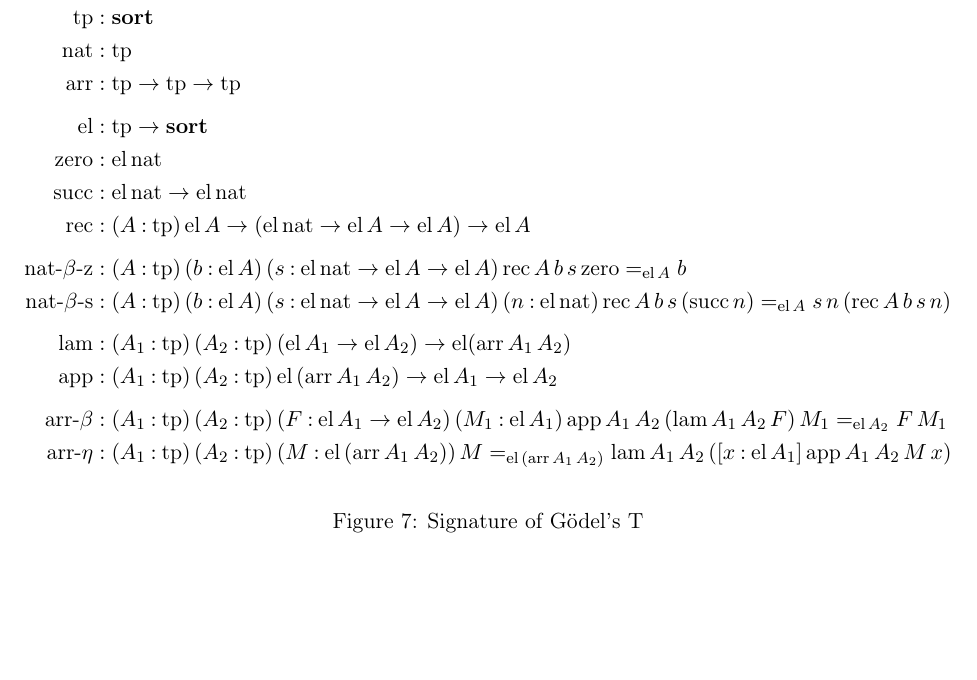
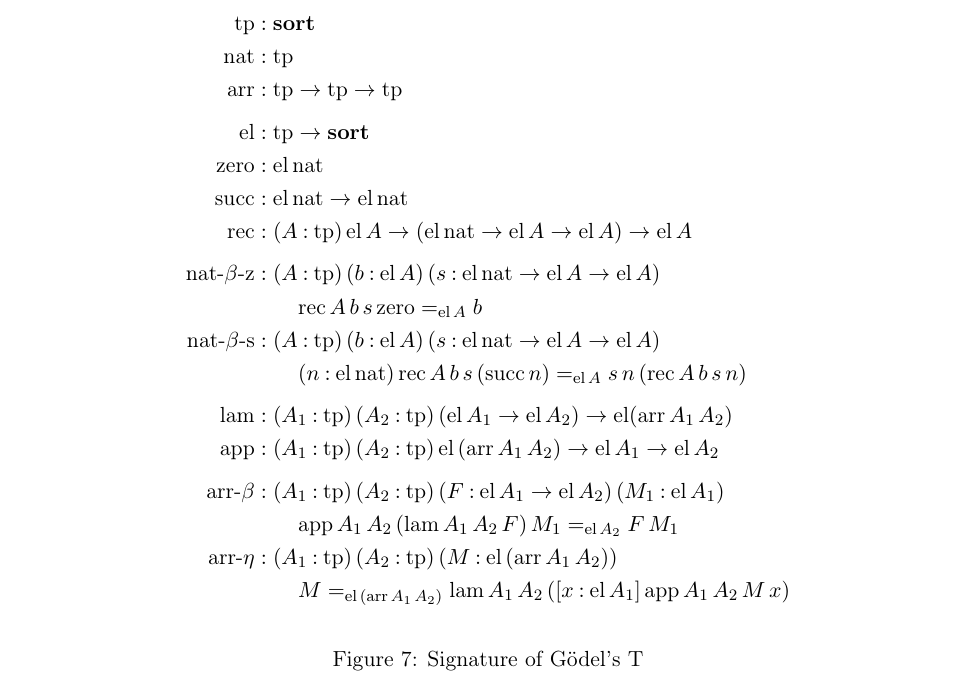
Before and after one commit to CHTT-s18/lecture-notes, a LaTeX document (slf.tex): part of page 6 of 7, cut so that both start at the same text, the shorter picture padded with empty space. Compiled offline with pdfLaTeX; a LaTeX package or settings file that is missing is left out.

Commit message:
*** empty log message ***

```diff
--- a/slf.tex
+++ b/slf.tex
@@ -475,17 +475,22 @@ Figure~\ref{fig:t-sig-abbr} for comparison.
       \piclass{\tpsort}{A}{
       \piclass{\elof{A}}{b}{
       \piclass{\arrclass{\elof{\nattp}}{\arrclass{\elof{A}}{\elof{A}}}}{s}{
-      \eqclass{\elof{A}}{\recof{A}{b}{s}{\zerocon}}{b}}}} \\
+      % next line
+      }}} \\
+    & \qquad
+      \eqclass{\elof{A}}{\recof{A}{b}{s}{\zerocon}}{b} \\
     \recscon
     & :
       \piclass{\tpsort}{A}{
       \piclass{\elof{A}}{b}{
       \piclass{\arrclass{\elof{\nattp}}{\arrclass{\elof{A}}{\elof{A}}}}{s}{
+      % next line
+      }}} \\
+    & \qquad
       \piclass{\elof{\nattp}}{n}{
       \eqclass{\elof{A}}
       {\recof{A}{b}{s}{\parens{\succof{n}}}}
-      {\appobj{\appobj{s}{n}}{\parens{\recof{A}{b}{s}{n}}}}}
-      }}} \\[1ex]
+      {\appobj{\appobj{s}{n}}{\parens{\recof{A}{b}{s}{n}}}}} \\[1ex]
 %
     \lamcon
     & :
```
Also changed, not shown: slf.tex (10 more changed lines).
